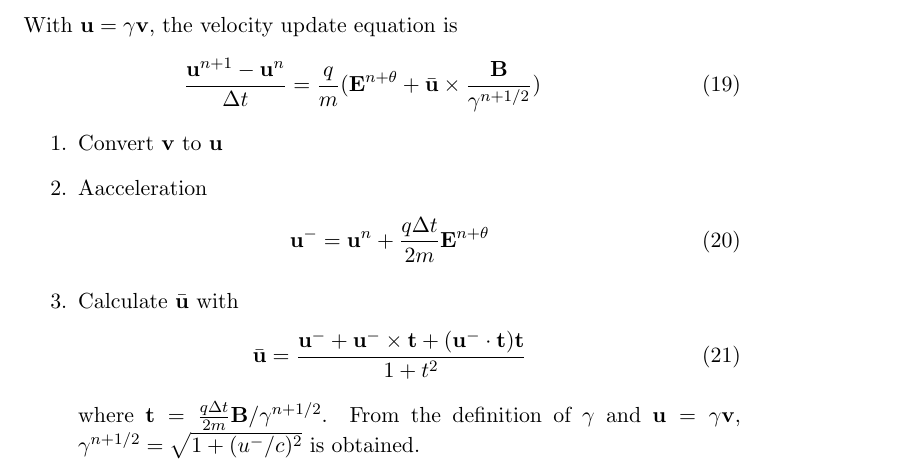
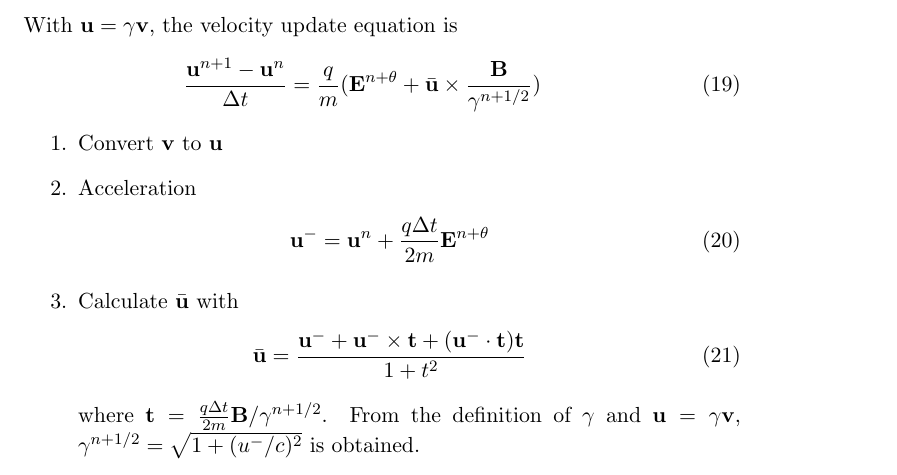
Before and after one commit to SWMFsoftware/FLEKS, a LaTeX document (documents/Algorithm.tex): part of page 5 of 6, cut so that both start at the same text. Compiled offline with pdfLaTeX.

Commit message:
Fix typo

```diff
--- a/documents/Algorithm.tex
+++ b/documents/Algorithm.tex
@@ -139,7 +139,7 @@ With $\mathbf{u} = \gamma \mathbf{v}$, the velocity update equation is
 
 \begin{enumerate}
     \item Convert $\mathbf{v}$ to $\mathbf{u}$
-    \item Aacceleration
+    \item Acceleration
 \begin{eqnarray}
     \mathbf{u}^- = \mathbf{u}^{n} + \frac{q\Delta t}{2m}\mathbf{E}^{n+\theta}
 \end{eqnarray}
```
